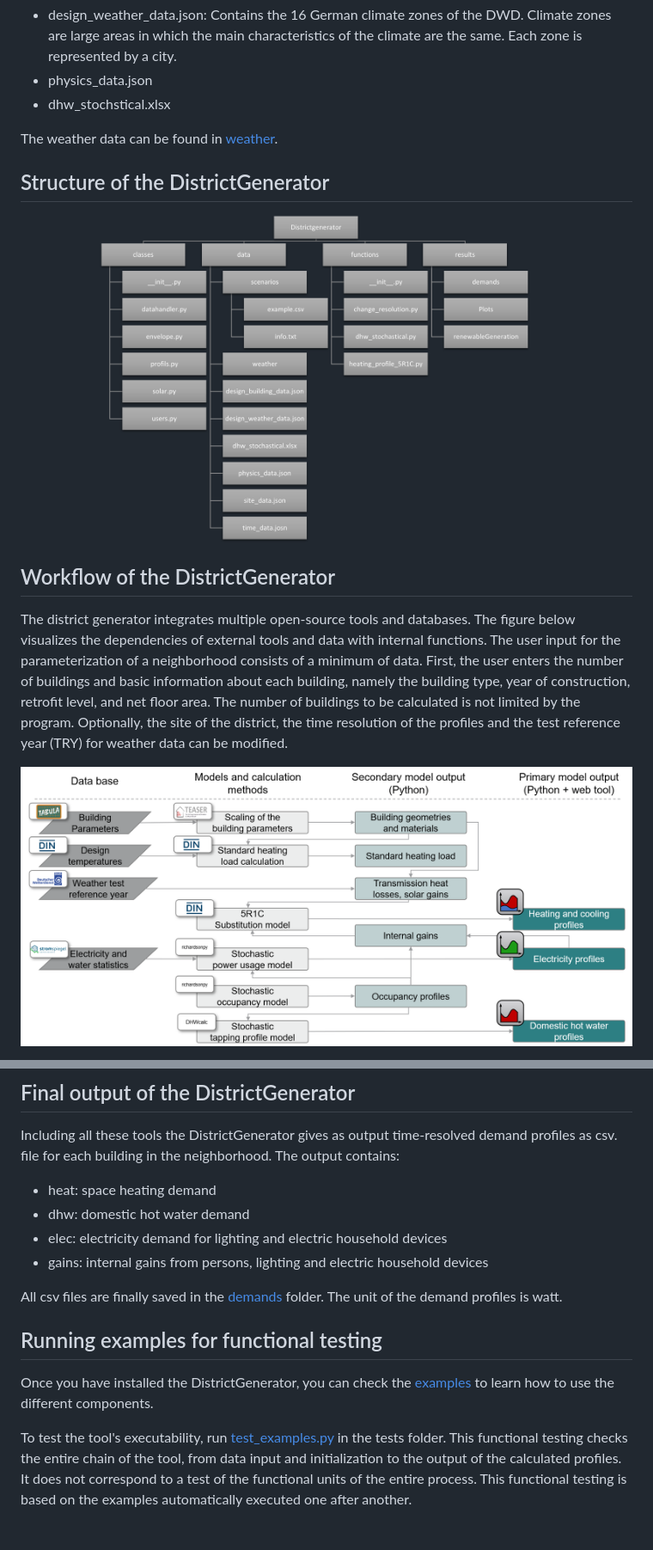
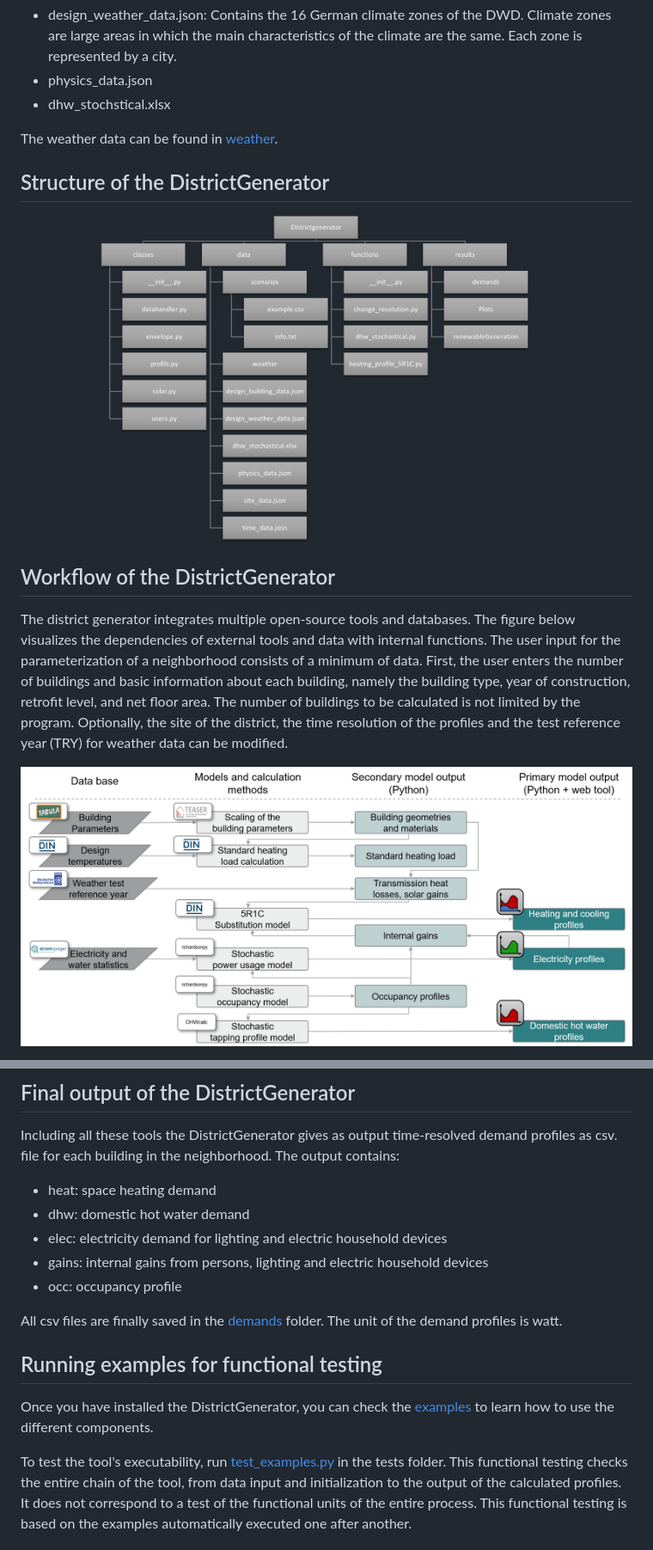
Before and after one commit to RWTH-EBC/districtgenerator, a Markdown page: README.md, 2 parts joined by grey strips. Shown at 86% size. Rendered like a GitHub page; pictures changed too: img/Struktur_Quartiersgenerator.png (added), img/Workflow_DistrictGenerator.png (added).

```diff
--- a/README.md
+++ b/README.md
@@ -87,7 +86,7 @@ The weather data can be found in [weather](./districtgenerator/data/weather).
 
 ## Structure of the DistrictGenerator
 
-![Library Structure](./docs/img/Struktur_Quartiersgenerator.png)
+![Library Structure](img/Struktur_Quartiersgenerator.png)
 
 ## Workflow of the DistrictGenerator
 
@@ -101,5 +100,5 @@ not limited by the program. Optionally, the site of the district, the time
 resolution of the profiles and the test reference year (TRY) for weather data
 can be modified.
 
-![Library Structure](./docs/img/Workflow_DistrictGenerator.png)
+![Library Structure](img/Workflow_DistrictGenerator.png)
 
@@ -126,4 +131,5 @@ as csv. file for each building in the neighborhood. The output contains:
 - dhw: domestic hot water demand
 - elec: electricity demand for lighting and electric household devices
 - gains: internal gains from persons, lighting and electric household devices
+- occ: occupancy profile
 
@@ -131,4 +137,5 @@ All csv files are finally saved in the [demands](./districtgenerator/results/dem
 folder. The unit of the demand profiles is watt.
+
 
 ## Running examples for functional testing
 
```
Also changed, not shown: other parts of README.md (+25 -20 lines), docs/README.md (+1 -1 lines).
